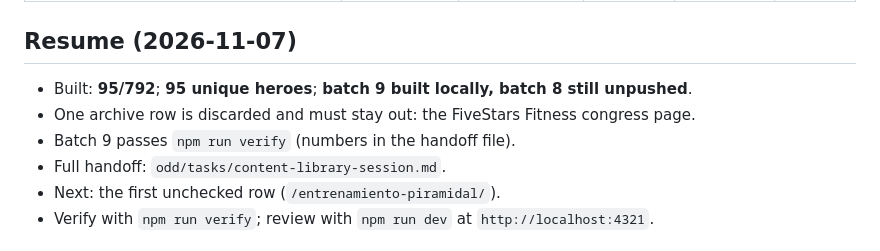
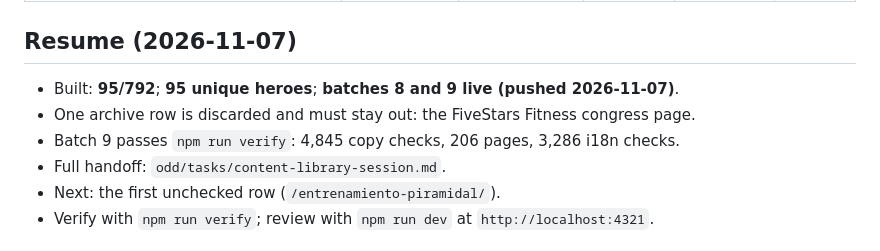
Before and after one commit to Yvesdefaria/GymLab-Web, a Markdown page: odd/tasks/content-pages.md, the part around the change. Rendered like a GitHub page.

```diff
--- a/odd/tasks/content-pages.md
+++ b/odd/tasks/content-pages.md
@@ -133,9 +133,9 @@ Legend: `ES` = Spanish published, `EN` = English published.
 
 ## Resume (2026-11-07)
 
-- Built: **95/792**; **95 unique heroes**; **batch 9 built locally, batch 8 still unpushed**.
+- Built: **95/792**; **95 unique heroes**; **batches 8 and 9 live (pushed 2026-11-07)**.
 - One archive row is discarded and must stay out: the FiveStars Fitness congress page.
-- Batch 9 passes `npm run verify` (numbers in the handoff file).
+- Batch 9 passes `npm run verify`: 4,845 copy checks, 206 pages, 3,286 i18n checks.
 - Full handoff: `odd/tasks/content-library-session.md`.
 - Next: the first unchecked row (`/entrenamiento-piramidal/`).
 - Verify with `npm run verify`; review with `npm run dev` at `http://localhost:4321`.
```
Also changed, not shown: PLAN.md (+7 -6 lines), odd/tasks/content-library-session.md (+8 -8 lines).
